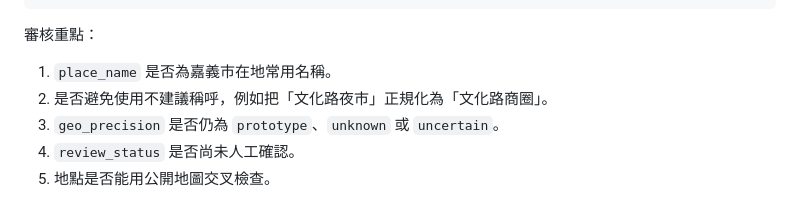
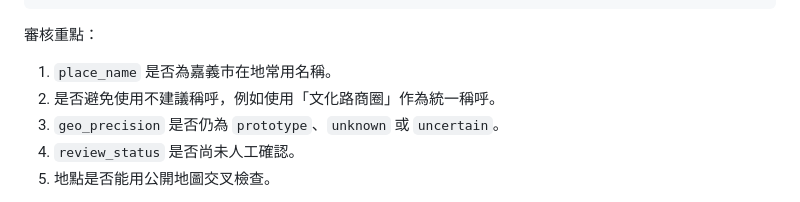
Before and after one commit to elvismtlee/chiayi-city-failure-analysis, a Markdown page: docs/review_workbench_sop.md, the part around the change. Drawn GitHub-style.

Commit message:
Fix local terminology in review workbench SOP

```diff
--- a/docs/review_workbench_sop.md
+++ b/docs/review_workbench_sop.md
@@ -116,7 +116,7 @@ dashboard/data/geocoding_review_queue.json
 審核重點：
 
 1. `place_name` 是否為嘉義市在地常用名稱。
-2. 是否避免使用不建議稱呼，例如把「文化路夜市」正規化為「文化路商圈」。
+2. 是否避免使用不建議稱呼，例如使用「文化路商圈」作為統一稱呼。
 3. `geo_precision` 是否仍為 `prototype`、`unknown` 或 `uncertain`。
 4. `review_status` 是否尚未人工確認。
 5. 地點是否能用公開地圖交叉檢查。
```
